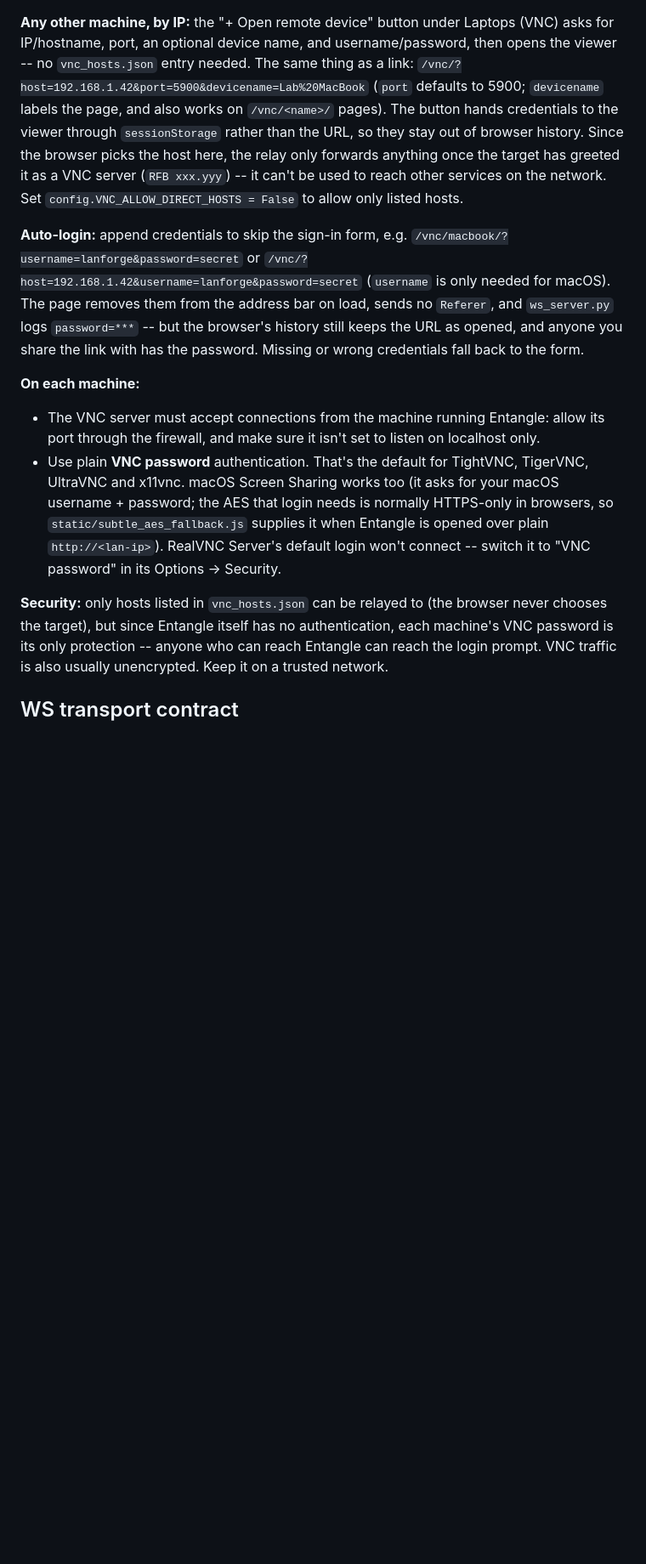
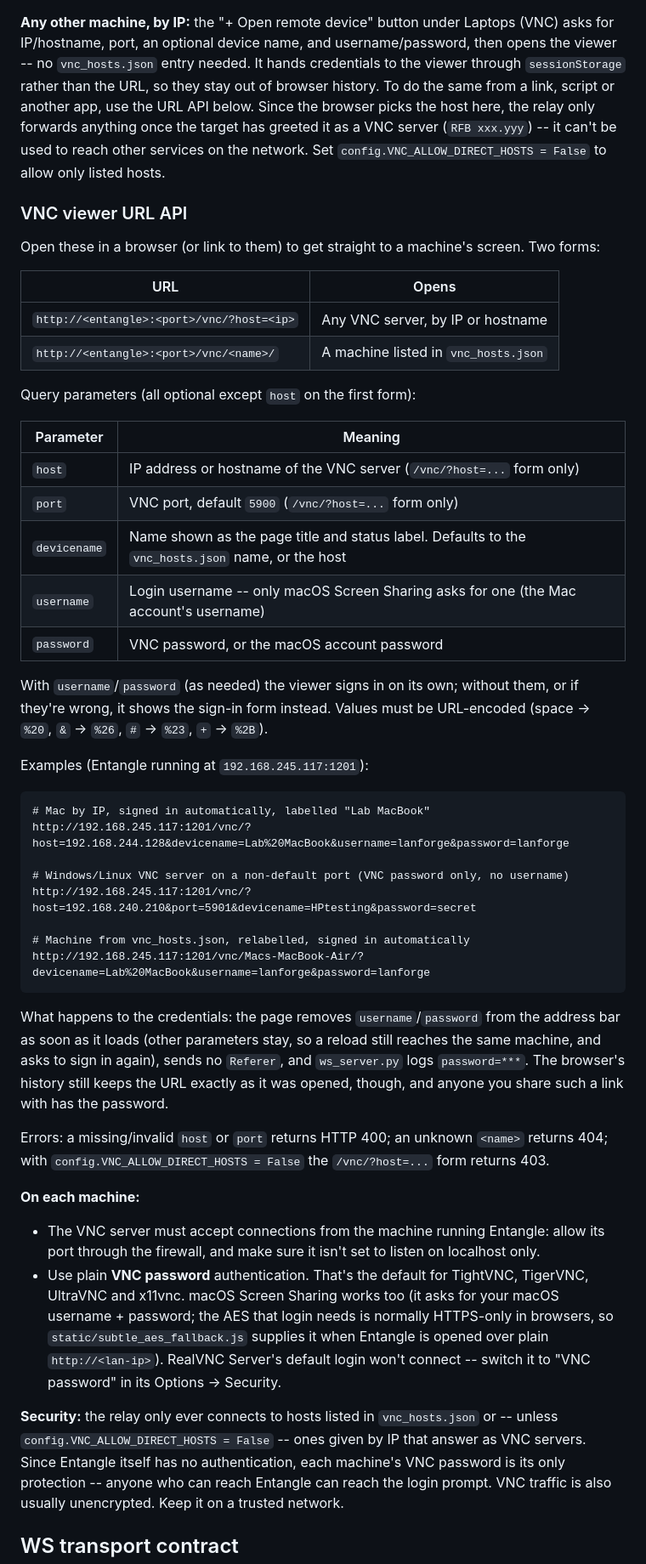
Before and after one commit to akhileshkoti/Entangle, a Markdown page: README.md, the part around the change. Shown at 85% size. Rendered like a GitHub page; blank space fills up the shorter version.

Commit message:
Document the VNC viewer URL API in the README
Adds a reference section for /vnc/?host=... and /vnc/<name>/ with the
host, port, devicename, username and password parameters, URL-encoding
notes, examples, error codes and what happens to credentials. Also fixes
the VNC security note, which predated direct-by-IP connections.

Co-Authored-By: Claude Opus 5.5 <noreply@anthropic.com>

````diff
--- a/README.md
+++ b/README.md
@@ -138,24 +138,61 @@ password if the server wants one.
 **Any other machine, by IP:** the "+ Open remote device" button under
 Laptops (VNC) asks for IP/hostname, port, an optional device name, and
 username/password, then opens the viewer -- no `vnc_hosts.json` entry
-needed. The same thing as a link:
-`/vnc/?host=192.168.1.42&port=5900&devicename=Lab%20MacBook` (`port`
-defaults to 5900; `devicename` labels the page, and also works on
-`/vnc/<name>/` pages). The button hands credentials to the viewer through
-`sessionStorage` rather than the URL, so they stay out of browser history.
-Since the browser picks the host here, the relay only forwards anything
-once the target has greeted it as a VNC server (`RFB xxx.yyy`) -- it can't
-be used to reach other services on the network. Set
-`config.VNC_ALLOW_DIRECT_HOSTS = False` to allow only listed hosts.
+needed. It hands credentials to the viewer through `sessionStorage` rather
+than the URL, so they stay out of browser history. To do the same from a
+link, script or another app, use the URL API below. Since the browser picks
+the host here, the relay only forwards anything once the target has greeted
+it as a VNC server (`RFB xxx.yyy`) -- it can't be used to reach other
+services on the network. Set `config.VNC_ALLOW_DIRECT_HOSTS = False` to
+allow only listed hosts.
 
-**Auto-login:** append credentials to skip the sign-in form, e.g.
-`/vnc/macbook/?username=lanforge&password=secret` or
-`/vnc/?host=192.168.1.42&username=lanforge&password=secret` (`username` is
-only needed for macOS). The page removes them from the address bar on load,
-sends no `Referer`, and `ws_server.py` logs `password=***` -- but the
-browser's history still keeps the URL as opened, and anyone you share the
-link with has the password. Missing or wrong credentials fall back to the
-form.
+### VNC viewer URL API
+
+Open these in a browser (or link to them) to get straight to a machine's
+screen. Two forms:
+
+| URL | Opens |
+| --- | --- |
+| `http://<entangle>:<port>/vnc/?host=<ip>` | Any VNC server, by IP or hostname |
+| `http://<entangle>:<port>/vnc/<name>/` | A machine listed in `vnc_hosts.json` |
+
+Query parameters (all optional except `host` on the first form):
+
+| Parameter | Meaning |
+| --- | --- |
+| `host` | IP address or hostname of the VNC server (`/vnc/?host=...` form only) |
+| `port` | VNC port, default `5900` (`/vnc/?host=...` form only) |
+| `devicename` | Name shown as the page title and status label. Defaults to the `vnc_hosts.json` name, or the host |
+| `username` | Login username -- only macOS Screen Sharing asks for one (the Mac account's username) |
+| `password` | VNC password, or the macOS account password |
+
+With `username`/`password` (as needed) the viewer signs in on its own;
+without them, or if they're wrong, it shows the sign-in form instead.
+Values must be URL-encoded (space -> `%20`, `&` -> `%26`, `#` -> `%23`,
+`+` -> `%2B`).
+
+Examples (Entangle running at `192.168.245.117:1201`):
+```
+# Mac by IP, signed in automatically, labelled "Lab MacBook"
+http://192.168.245.117:1201/vnc/?host=192.168.244.128&devicename=Lab%20MacBook&username=lanforge&password=lanforge
+
+# Windows/Linux VNC server on a non-default port (VNC password only, no username)
+http://192.168.245.117:1201/vnc/?host=192.168.240.210&port=5901&devicename=HPtesting&password=secret
+
+# Machine from vnc_hosts.json, relabelled, signed in automatically
+http://192.168.245.117:1201/vnc/Macs-MacBook-Air/?devicename=Lab%20MacBook&username=lanforge&password=lanforge
+```
+
+What happens to the credentials: the page removes `username`/`password`
+from the address bar as soon as it loads (other parameters stay, so a
+reload still reaches the same machine, and asks to sign in again), sends no
+`Referer`, and `ws_server.py` logs `password=***`. The browser's history
+still keeps the URL exactly as it was opened, though, and anyone you share
+such a link with has the password.
+
+Errors: a missing/invalid `host` or `port` returns HTTP 400; an unknown
+`<name>` returns 404; with `config.VNC_ALLOW_DIRECT_HOSTS = False` the
+`/vnc/?host=...` form returns 403.
 
 **On each machine:**
 - The VNC server must accept connections from the machine running
@@ -169,8 +206,9 @@ form.
   login won't connect -- switch it to "VNC password" in its Options ->
   Security.
 
-**Security:** only hosts listed in `vnc_hosts.json` can be relayed to (the
-browser never chooses the target), but since Entangle itself has no
+**Security:** the relay only ever connects to hosts listed in
+`vnc_hosts.json` or -- unless `config.VNC_ALLOW_DIRECT_HOSTS = False` --
+ones given by IP that answer as VNC servers. Since Entangle itself has no
 authentication, each machine's VNC password is its only protection --
 anyone who can reach Entangle can reach the login prompt. VNC traffic is
 also usually unencrypted. Keep it on a trusted network.
````
